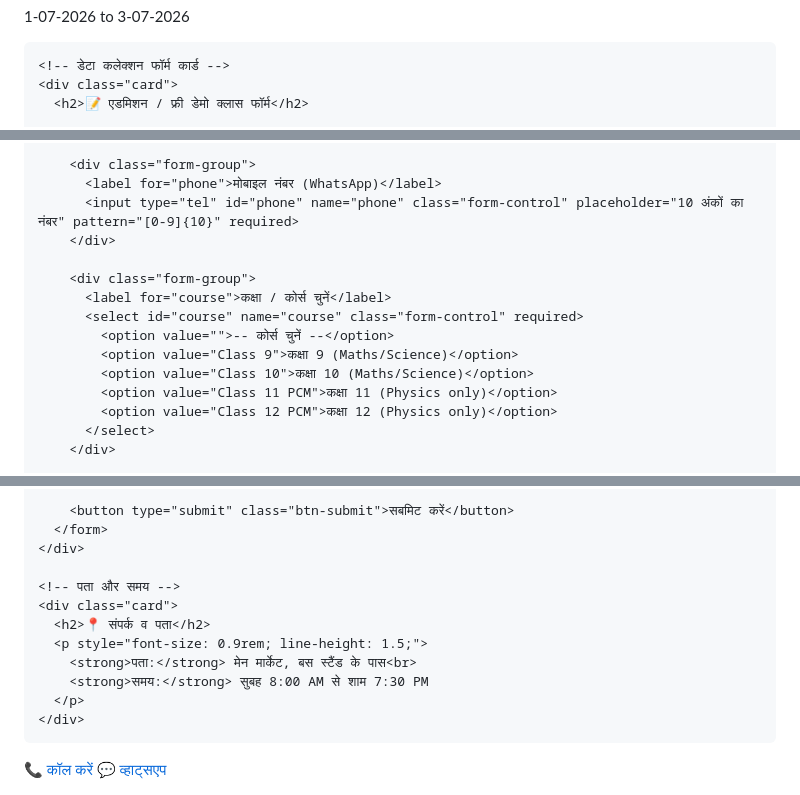
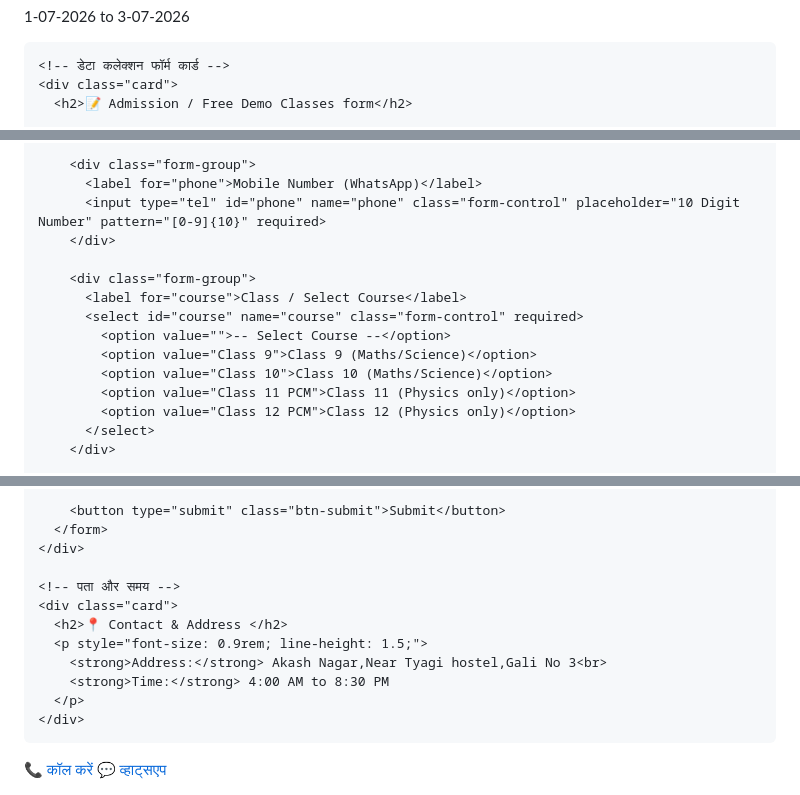
Before and after one commit to nitinshammi35-dev/VNS-classes, a Markdown page: README.md, 3 parts joined by grey strips. Drawn GitHub-style.

```diff
--- a/README.md
+++ b/README.md
@@ -167,7 +167,7 @@ Empowering line
 
     <!-- डेटा कलेक्शन फॉर्म कार्ड -->
     <div class="card">
-      <h2>📝 एडमिशन / फ्री डेमो क्लास फॉर्म</h2>
+      <h2>📝 Admission / Free Demo Classes form</h2>
 
       <!-- Formspree Endpoint: अपनी फॉर्म आईडी यहाँ डालें -->
       <form action="https://formspree.io/f/maeydkyz" method="POST">
@@ -177,18 +177,18 @@ Empowering line
         </div>
 
         <div class="form-group">
-          <label for="phone">मोबाइल नंबर (WhatsApp)</label>
-          <input type="tel" id="phone" name="phone" class="form-control" placeholder="10 अंकों का नंबर" pattern="[0-9]{10}" required>
+          <label for="phone">Mobile Number (WhatsApp)</label>
+          <input type="tel" id="phone" name="phone" class="form-control" placeholder="10 Digit Number" pattern="[0-9]{10}" required>
         </div>
 
         <div class="form-group">
-          <label for="course">कक्षा / कोर्स चुनें</label>
+          <label for="course">Class / Select Course</label>
           <select id="course" name="course" class="form-control" required>
-            <option value="">-- कोर्स चुनें --</option>
-            <option value="Class 9">कक्षा 9 (Maths/Science)</option>
-            <option value="Class 10">कक्षा 10 (Maths/Science)</option>
-            <option value="Class 11 PCM">कक्षा 11 (Physics only)</option>
-            <option value="Class 12 PCM">कक्षा 12 (Physics only)</option>
+            <option value="">-- Select Course --</option>
+            <option value="Class 9">Class 9 (Maths/Science)</option>
+            <option value="Class 10">Class 10 (Maths/Science)</option>
+            <option value="Class 11 PCM">Class 11 (Physics only)</option>
+            <option value="Class 12 PCM">Class 12 (Physics only)</option>
           </select>
         </div>
 
@@ -198,15 +198,15 @@ Empowering line
         </div>
 
-        <button type="submit" class="btn-submit">सबमिट करें</button>
+        <button type="submit" class="btn-submit">Submit</button>
       </form>
     </div>
 
     <!-- पता और समय -->
     <div class="card">
-      <h2>📍 संपर्क व पता</h2>
+      <h2>📍 Contact & Address </h2>
       <p style="font-size: 0.9rem; line-height: 1.5;">
-        <strong>पता:</strong> मेन मार्केट, बस स्टैंड के पास<br>
-        <strong>समय:</strong> सुबह 8:00 AM से शाम 7:30 PM
+        <strong>Address:</strong> Akash Nagar,Near Tyagi hostel,Gali No 3<br>
+        <strong>Time:</strong> 4:00 AM to 8:30 PM
       </p>
     </div>
 
```
Also changed, not shown: other parts of README.md (+3 -3 lines).
